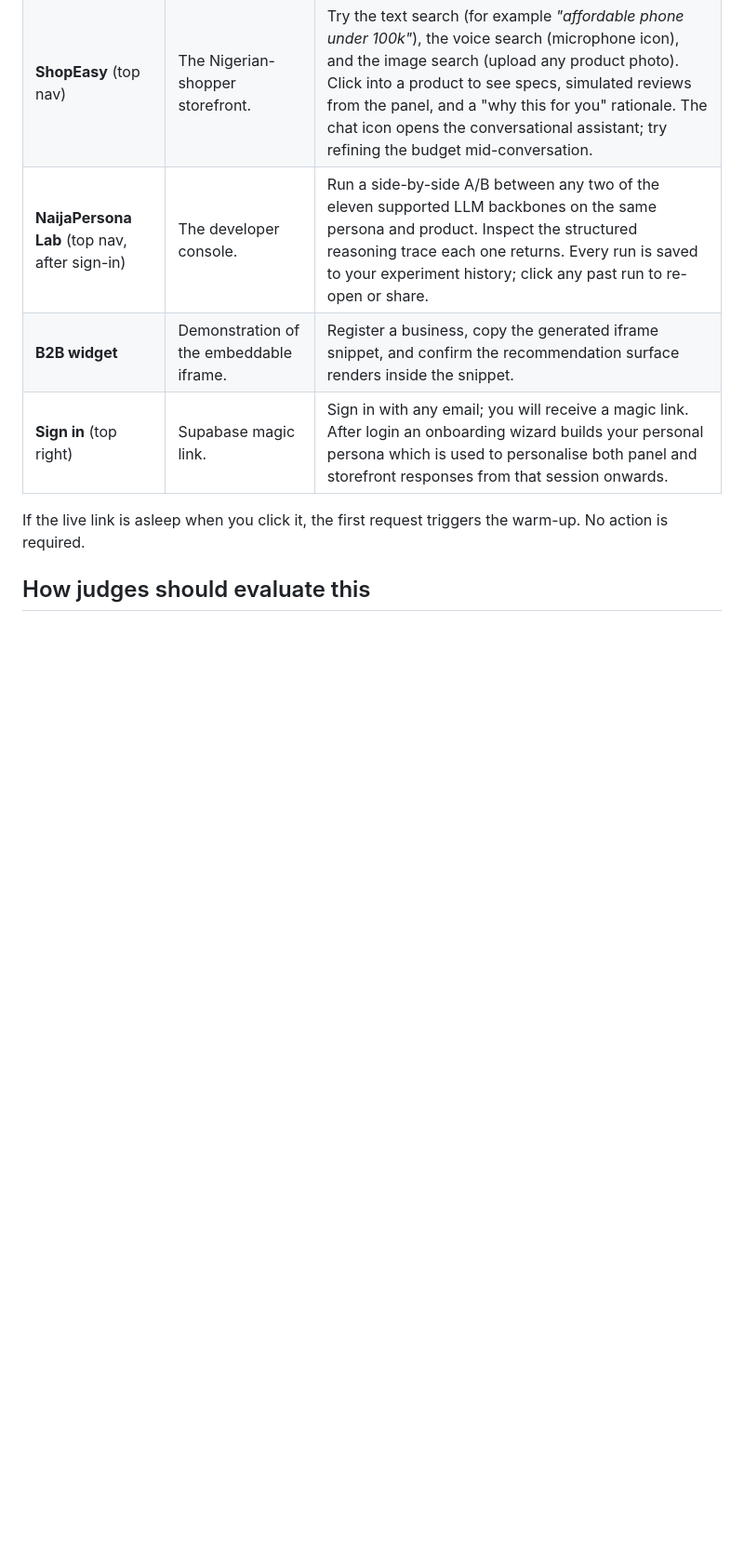
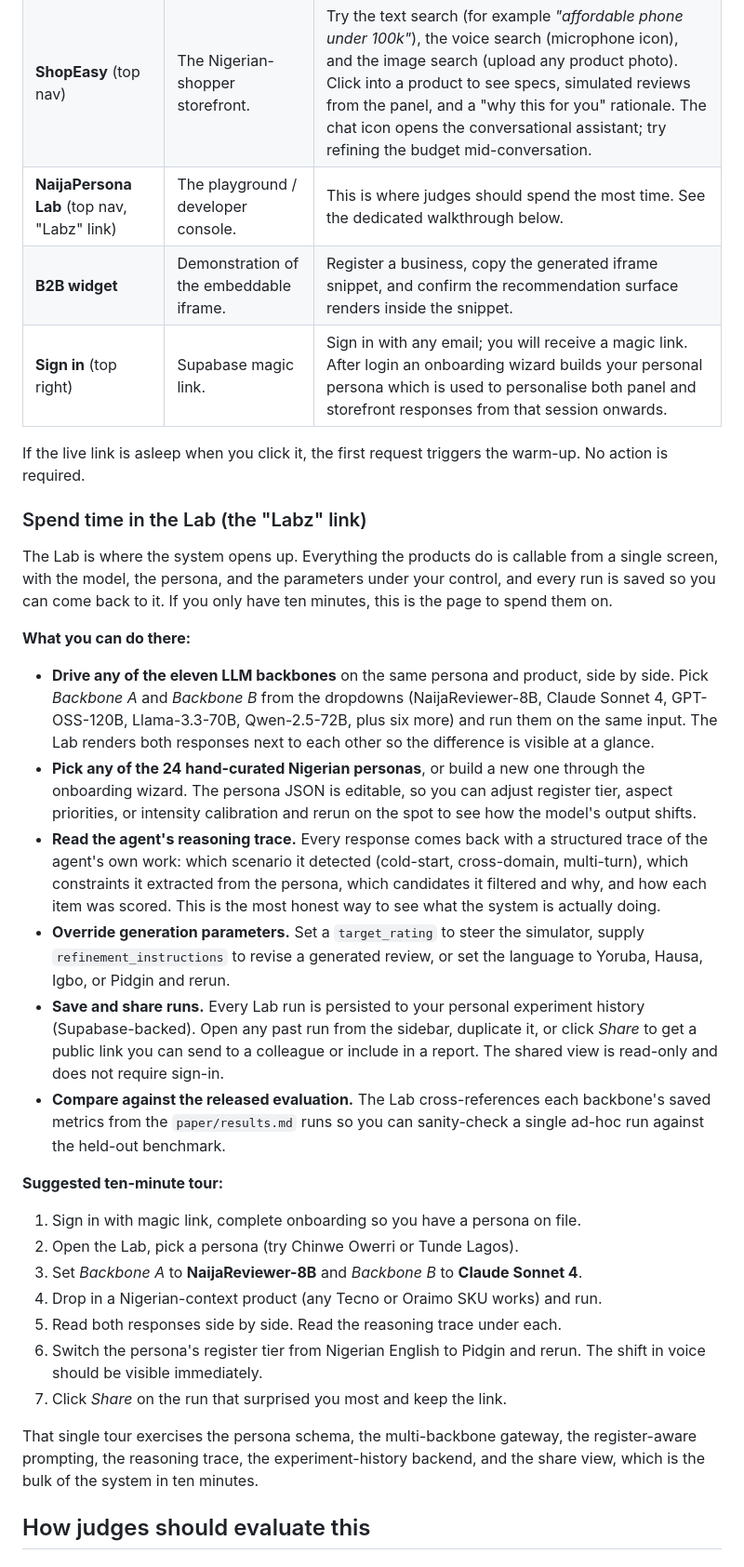
Before and after one commit to Mystique1337/telcoproject, a Markdown page: README.md, the part around the change. Shown at 93% size. Drawn GitHub-style; blank space fills up the shorter version.

Commit message:
docs(readme): add Labz playground walkthrough for judges
Expand the Lab navigation entry into a dedicated section pitching it as the
single best surface for judges to explore the system. Cover the eleven-backbone
A/B comparison, persona editing, reasoning-trace inspection, generation
parameter overrides, experiment history and share view, and a suggested
ten-minute tour that exercises the bulk of the platform.

```diff
--- a/README.md
+++ b/README.md
@@ -66,11 +66,36 @@ Open <https://switteefranca2-0--naijapersona-web.modal.run/>. The Modal endpoint
 |---|---|---|
 | **InsideNaija** (default home) | The synthetic-panel interface. | Type a product description (for example *"Tecno Spark 10 mobile phone, 4 GB RAM, 64 GB storage, 5,000 mAh battery, NGN 145,000"*) and run the panel. You will see a 24-persona reaction stream with star ratings, register-tagged reviews, and aggregates by zone, age band, and register. Click any reaction to expand the persona detail and the reasoning. |
 | **ShopEasy** (top nav) | The Nigerian-shopper storefront. | Try the text search (for example *"affordable phone under 100k"*), the voice search (microphone icon), and the image search (upload any product photo). Click into a product to see specs, simulated reviews from the panel, and a "why this for you" rationale. The chat icon opens the conversational assistant; try refining the budget mid-conversation. |
-| **NaijaPersona Lab** (top nav, after sign-in) | The developer console. | Run a side-by-side A/B between any two of the eleven supported LLM backbones on the same persona and product. Inspect the structured reasoning trace each one returns. Every run is saved to your experiment history; click any past run to re-open or share. |
+| **NaijaPersona Lab** (top nav, "Labz" link) | The playground / developer console. | This is where judges should spend the most time. See the dedicated walkthrough below. |
 | **B2B widget** | Demonstration of the embeddable iframe. | Register a business, copy the generated iframe snippet, and confirm the recommendation surface renders inside the snippet. |
 | **Sign in** (top right) | Supabase magic link. | Sign in with any email; you will receive a magic link. After login an onboarding wizard builds your personal persona which is used to personalise both panel and storefront responses from that session onwards. |
 
 If the live link is asleep when you click it, the first request triggers the warm-up. No action is required.
+
+### Spend time in the Lab (the "Labz" link)
+
+The Lab is where the system opens up. Everything the products do is callable from a single screen, with the model, the persona, and the parameters under your control, and every run is saved so you can come back to it. If you only have ten minutes, this is the page to spend them on.
+
+**What you can do there:**
+
+- **Drive any of the eleven LLM backbones** on the same persona and product, side by side. Pick *Backbone A* and *Backbone B* from the dropdowns (NaijaReviewer-8B, Claude Sonnet 4, GPT-OSS-120B, Llama-3.3-70B, Qwen-2.5-72B, plus six more) and run them on the same input. The Lab renders both responses next to each other so the difference is visible at a glance.
+- **Pick any of the 24 hand-curated Nigerian personas**, or build a new one through the onboarding wizard. The persona JSON is editable, so you can adjust register tier, aspect priorities, or intensity calibration and rerun on the spot to see how the model's output shifts.
+- **Read the agent's reasoning trace.** Every response comes back with a structured trace of the agent's own work: which scenario it detected (cold-start, cross-domain, multi-turn), which constraints it extracted from the persona, which candidates it filtered and why, and how each item was scored. This is the most honest way to see what the system is actually doing.
+- **Override generation parameters.** Set a `target_rating` to steer the simulator, supply `refinement_instructions` to revise a generated review, or set the language to Yoruba, Hausa, Igbo, or Pidgin and rerun.
+- **Save and share runs.** Every Lab run is persisted to your personal experiment history (Supabase-backed). Open any past run from the sidebar, duplicate it, or click *Share* to get a public link you can send to a colleague or include in a report. The shared view is read-only and does not require sign-in.
+- **Compare against the released evaluation.** The Lab cross-references each backbone's saved metrics from the `paper/results.md` runs so you can sanity-check a single ad-hoc run against the held-out benchmark.
+
+**Suggested ten-minute tour:**
+
+1. Sign in with magic link, complete onboarding so you have a persona on file.
+2. Open the Lab, pick a persona (try Chinwe Owerri or Tunde Lagos).
+3. Set *Backbone A* to **NaijaReviewer-8B** and *Backbone B* to **Claude Sonnet 4**.
+4. Drop in a Nigerian-context product (any Tecno or Oraimo SKU works) and run.
+5. Read both responses side by side. Read the reasoning trace under each.
+6. Switch the persona's register tier from Nigerian English to Pidgin and rerun. The shift in voice should be visible immediately.
+7. Click *Share* on the run that surprised you most and keep the link.
+
+That single tour exercises the persona schema, the multi-backbone gateway, the register-aware prompting, the reasoning trace, the experiment-history backend, and the share view, which is the bulk of the system in ten minutes.
 
 ## How judges should evaluate this
 
```
